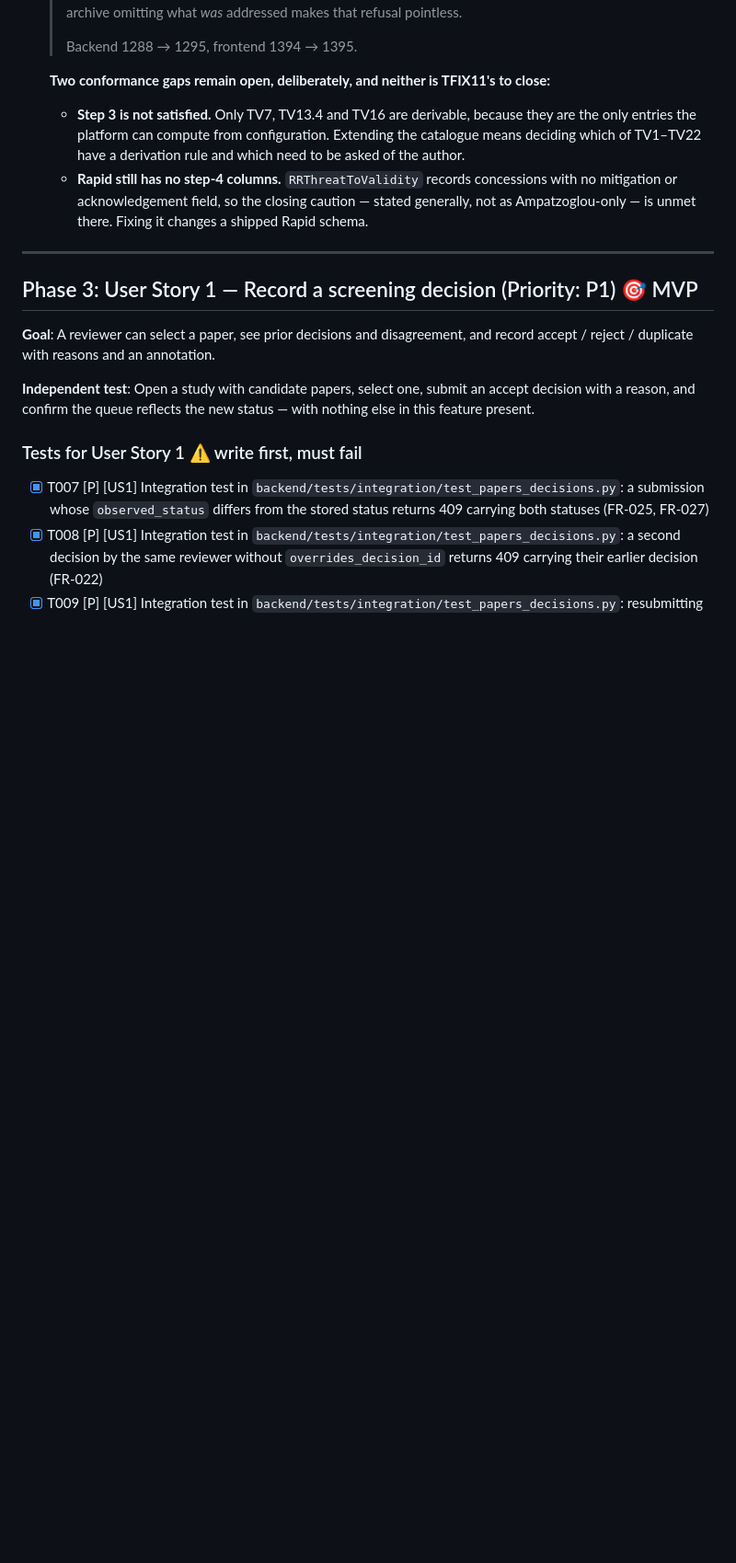
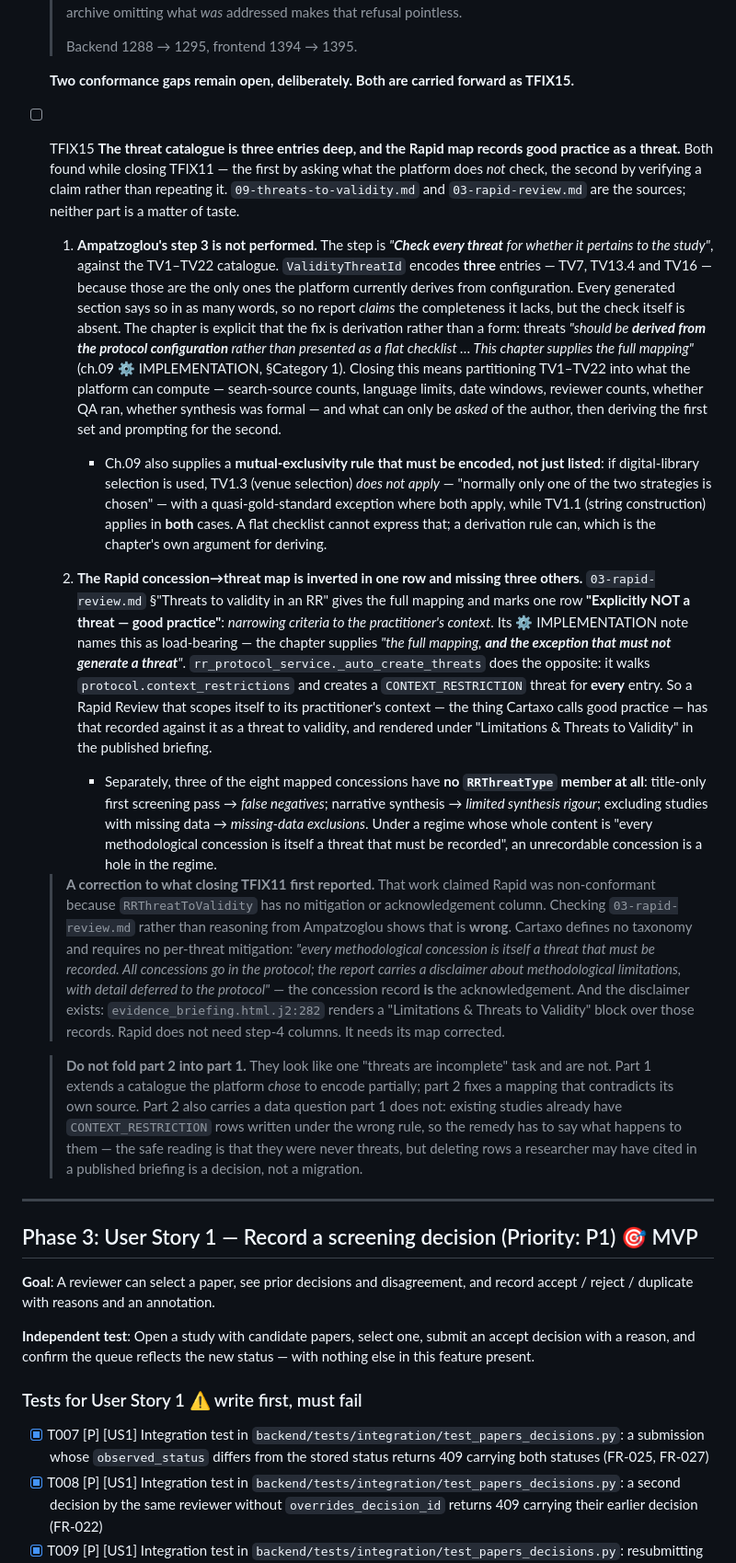
Before and after one commit to isaacgriffith/sms-reseacher, a Markdown page: specs/012-wire-up-unreachable-workflows/tasks.md, the part around one of its changes. Shown at 92% size. Drawn GitHub-style; blank space fills up the shorter version.

Commit message:
docs(tasks): record TFIX15 — partial threat catalogue, and an inverted Rapid map row
Both gaps surfaced while closing TFIX11 and were left unfixed there
because neither belongs to a single-reviewer disclosure task.

Part 1: Ampatzoglou's step 3 is "check every threat for whether it
pertains to the study", against TV1-TV22. The platform encodes three
entries, because those are the only ones it derives from configuration.
Every generated section says so, so no report claims a completeness it
lacks — but the check is absent. Ch.09 argues the remedy is derivation
rather than a form, and supplies a mutual-exclusivity rule (TV1.3 does
not apply where digital-library selection is used; TV1.1 applies in
both cases) that a flat checklist cannot express.

Part 2 corrects a claim made when TFIX11 closed. That work said Rapid
was non-conformant for want of mitigation and acknowledgement columns.
Checking 03-rapid-review.md rather than reasoning from Ampatzoglou shows
otherwise: Cartaxo defines no taxonomy and requires no per-threat
mitigation — the concession record *is* the acknowledgement — and the
briefing template already renders a "Limitations & Threats to Validity"
block over those records. Rapid does not need step-4 columns.

What Rapid does have is an inverted map row. The chapter marks
"narrowing criteria to the practitioner's context" as explicitly NOT a
threat but good practice, and its implementation note calls out the
exception that must not generate a threat.
rr_protocol_service._auto_create_threats creates a CONTEXT_RESTRICTION
threat for every context_restrictions entry, so a review scoped to its
practitioner's context has that recorded against it and published as a
limitation. Three further mapped concessions have no RRThreatType at all
— title-only screening, narrative synthesis, missing-data exclusions.

The two parts are kept separate: one extends a catalogue the platform
chose to encode partially, the other fixes a mapping that contradicts
its source, and only the second carries a data question about rows
already written under the wrong rule.

Summary table also corrected — the count column read TFIX1-TFIX13 while
its own total already counted 14. Now TFIX1-TFIX15, total 87.

```diff
--- a/specs/012-wire-up-unreachable-workflows/tasks.md
+++ b/specs/012-wire-up-unreachable-workflows/tasks.md
@@ -645,14 +645,19 @@ when null is passed`, whose comment described the fabrication as intended behavi
   >
   > Backend 1288 → 1295, frontend 1394 → 1395.
 
-  **Two conformance gaps remain open, deliberately, and neither is TFIX11's to close:**
+  **Two conformance gaps remain open, deliberately. Both are carried forward as TFIX15.**
 
-  - **Step 3 is not satisfied.** Only TV7, TV13.4 and TV16 are derivable, because they are the
-    only entries the platform can compute from configuration. Extending the catalogue means
-    deciding which of TV1–TV22 have a derivation rule and which need to be asked of the author.
-  - **Rapid still has no step-4 columns.** `RRThreatToValidity` records concessions with no
-    mitigation or acknowledgement field, so the closing caution — stated generally, not as
-    Ampatzoglou-only — is unmet there. Fixing it changes a shipped Rapid schema.
+- [ ] TFIX15 **The threat catalogue is three entries deep, and the Rapid map records good practice as a threat.** Both found while closing TFIX11 — the first by asking what the platform does *not* check, the second by verifying a claim rather than repeating it. `09-threats-to-validity.md` and `03-rapid-review.md` are the sources; neither part is a matter of taste.
+
+  1. **Ampatzoglou's step 3 is not performed.** The step is _"**Check every threat** for whether it pertains to the study"_, against the TV1–TV22 catalogue. `ValidityThreatId` encodes **three** entries — TV7, TV13.4 and TV16 — because those are the only ones the platform currently derives from configuration. Every generated section says so in as many words, so no report *claims* the completeness it lacks, but the check itself is absent. The chapter is explicit that the fix is derivation rather than a form: threats _"should be **derived from the protocol configuration** rather than presented as a flat checklist … This chapter supplies the full mapping"_ (ch.09 ⚙ IMPLEMENTATION, §Category 1). Closing this means partitioning TV1–TV22 into what the platform can compute — search-source counts, language limits, date windows, reviewer counts, whether QA ran, whether synthesis was formal — and what can only be *asked* of the author, then deriving the first set and prompting for the second.
+     - Ch.09 also supplies a **mutual-exclusivity rule that must be encoded, not just listed**: if digital-library selection is used, TV1.3 (venue selection) _does not apply_ — "normally only one of the two strategies is chosen" — with a quasi-gold-standard exception where both apply, while TV1.1 (string construction) applies in **both** cases. A flat checklist cannot express that; a derivation rule can, which is the chapter's own argument for deriving.
+
+  2. **The Rapid concession→threat map is inverted in one row and missing three others.** `03-rapid-review.md` §"Threats to validity in an RR" gives the full mapping and marks one row **"Explicitly NOT a threat — good practice"**: _narrowing criteria to the practitioner's context_. Its ⚙ IMPLEMENTATION note names this as load-bearing — the chapter supplies _"the full mapping, **and the exception that must not generate a threat**"_. `rr_protocol_service._auto_create_threats` does the opposite: it walks `protocol.context_restrictions` and creates a `CONTEXT_RESTRICTION` threat for **every** entry. So a Rapid Review that scopes itself to its practitioner's context — the thing Cartaxo calls good practice — has that recorded against it as a threat to validity, and rendered under "Limitations & Threats to Validity" in the published briefing.
+     - Separately, three of the eight mapped concessions have **no `RRThreatType` member at all**: title-only first screening pass → _false negatives_; narrative synthesis → _limited synthesis rigour_; excluding studies with missing data → _missing-data exclusions_. Under a regime whose whole content is "every methodological concession is itself a threat that must be recorded", an unrecordable concession is a hole in the regime.
+
+  > **A correction to what closing TFIX11 first reported.** That work claimed Rapid was non-conformant because `RRThreatToValidity` has no mitigation or acknowledgement column. Checking `03-rapid-review.md` rather than reasoning from Ampatzoglou shows that is **wrong**. Cartaxo defines no taxonomy and requires no per-threat mitigation: _"every methodological concession is itself a threat that must be recorded. All concessions go in the protocol; the report carries a disclaimer about methodological limitations, with detail deferred to the protocol"_ — the concession record **is** the acknowledgement. And the disclaimer exists: `evidence_briefing.html.j2:282` renders a "Limitations & Threats to Validity" block over those records. Rapid does not need step-4 columns. It needs its map corrected.
+
+  > **Do not fold part 2 into part 1.** They look like one "threats are incomplete" task and are not. Part 1 extends a catalogue the platform *chose* to encode partially; part 2 fixes a mapping that contradicts its own source. Part 2 also carries a data question part 1 does not: existing studies already have `CONTEXT_RESTRICTION` rows written under the wrong rule, so the remedy has to say what happens to them — the safe reading is that they were never threats, but deleting rows a researcher may have cited in a published briefing is a decision, not a migration.
 
 ---
 
```
Also changed, not shown: other parts of specs/012-wire-up-unreachable-workflows/tasks.md (+2 -2 lines).
